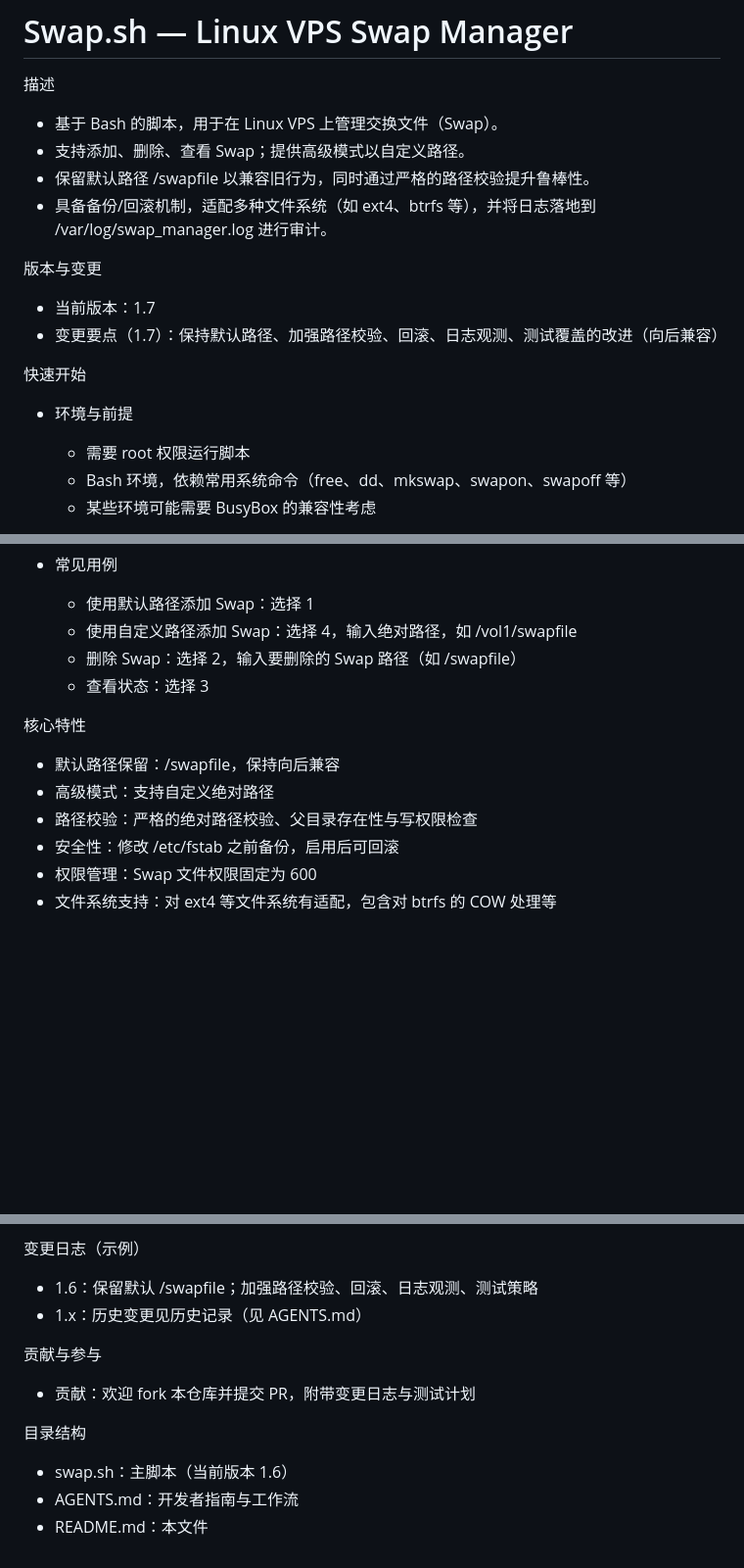
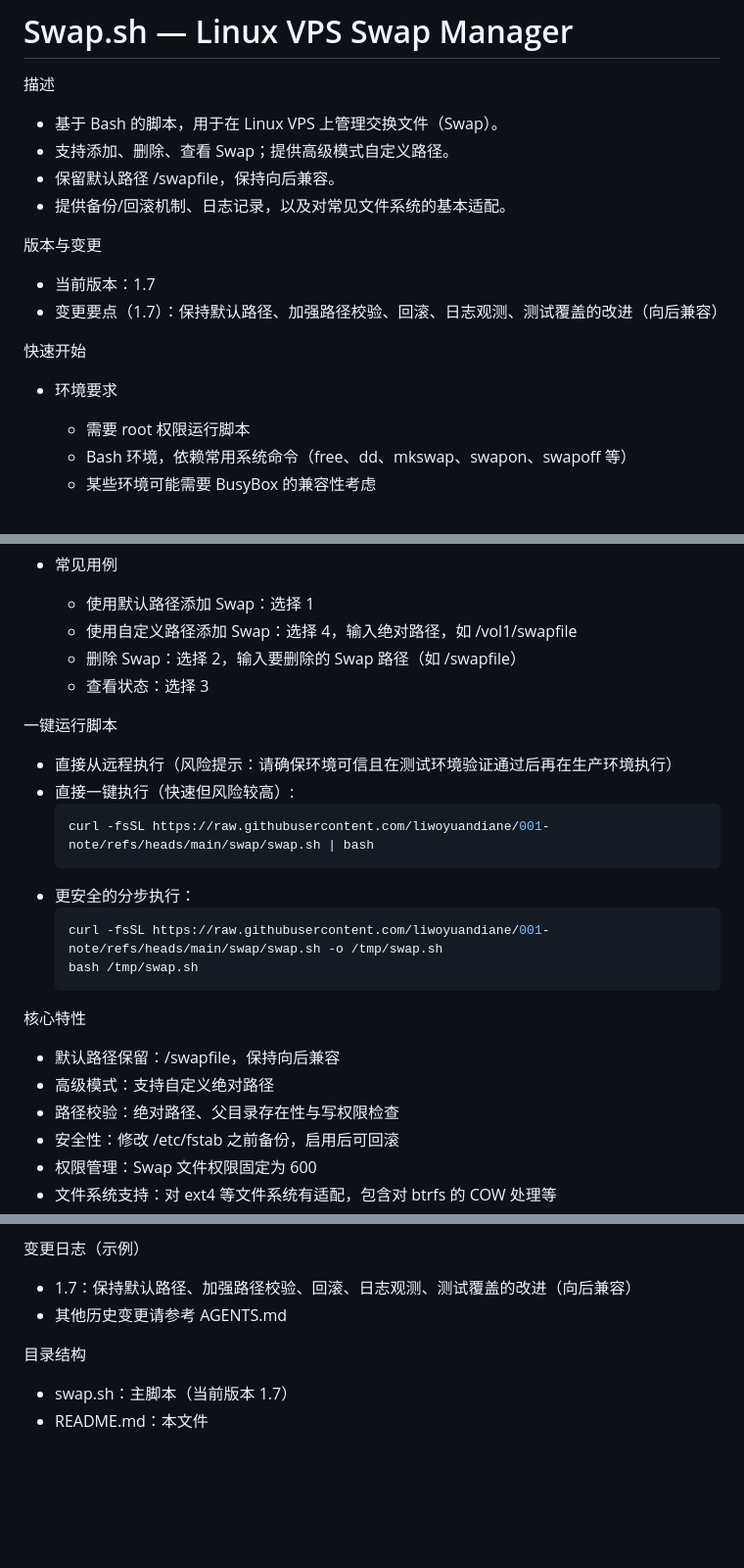
Before and after one commit to liwoyuandiane/001-note, a Markdown page: swap/README.md, 3 parts joined by grey strips. Shown at 98% size. Rendered like a GitHub page; blank space fills up the shorter version.

````diff
--- a/swap/README.md
+++ b/swap/README.md
@@ -2,16 +2,16 @@
 
 描述
 - 基于 Bash 的脚本，用于在 Linux VPS 上管理交换文件（Swap）。
-- 支持添加、删除、查看 Swap；提供高级模式以自定义路径。
-- 保留默认路径 /swapfile 以兼容旧行为，同时通过严格的路径校验提升鲁棒性。
-- 具备备份/回滚机制，适配多种文件系统（如 ext4、btrfs 等），并将日志落地到 /var/log/swap_manager.log 进行审计。
+- 支持添加、删除、查看 Swap；提供高级模式自定义路径。
+- 保留默认路径 /swapfile，保持向后兼容。
+- 提供备份/回滚机制、日志记录，以及对常见文件系统的基本适配。
 
 版本与变更
 - 当前版本：1.7
 - 变更要点（1.7）：保持默认路径、加强路径校验、回滚、日志观测、测试覆盖的改进（向后兼容）
 
 快速开始
-- 环境与前提
+- 环境要求
   - 需要 root 权限运行脚本
   - Bash 环境，依赖常用系统命令（free、dd、mkswap、swapon、swapoff 等）
   - 某些环境可能需要 BusyBox 的兼容性考虑
@@ -36,10 +36,22 @@
   - 删除 Swap：选择 2，输入要删除的 Swap 路径（如 /swapfile）
   - 查看状态：选择 3
 
+一键运行脚本
+- 直接从远程执行（风险提示：请确保环境可信且在测试环境验证通过后再在生产环境执行）
+- 直接一键执行（快速但风险较高）:
+  ```bash
+  curl -fsSL https://raw.githubusercontent.com/liwoyuandiane/001-note/refs/heads/main/swap/swap.sh | bash
+  ```
+- 更安全的分步执行：
+  ```bash
+  curl -fsSL https://raw.githubusercontent.com/liwoyuandiane/001-note/refs/heads/main/swap/swap.sh -o /tmp/swap.sh
+  bash /tmp/swap.sh
+  ```
+
 核心特性
 - 默认路径保留：/swapfile，保持向后兼容
 - 高级模式：支持自定义绝对路径
-- 路径校验：严格的绝对路径校验、父目录存在性与写权限检查
+- 路径校验：绝对路径、父目录存在性与写权限检查
 - 安全性：修改 /etc/fstab 之前备份，启用后可回滚
 - 权限管理：Swap 文件权限固定为 600
 - 文件系统支持：对 ext4 等文件系统有适配，包含对 btrfs 的 COW 处理等
@@ -74,13 +86,9 @@
 - Dry-run：实现一个无风险的 Dry-run 模式以便安全测试
 
 变更日志（示例）
-- 1.6：保留默认 /swapfile；加强路径校验、回滚、日志观测、测试策略
-- 1.x：历史变更见历史记录（见 AGENTS.md）
-
-贡献与参与
-- 贡献：欢迎 fork 本仓库并提交 PR，附带变更日志与测试计划
+- 1.7：保持默认路径、加强路径校验、回滚、日志观测、测试覆盖的改进（向后兼容）
+- 其他历史变更请参考 AGENTS.md
 
 目录结构
-- swap.sh：主脚本（当前版本 1.6）
-- AGENTS.md：开发者指南与工作流
+- swap.sh：主脚本（当前版本 1.7）
 - README.md：本文件
````
Also changed, not shown: other parts of swap/README.md (+1 -1 lines).
